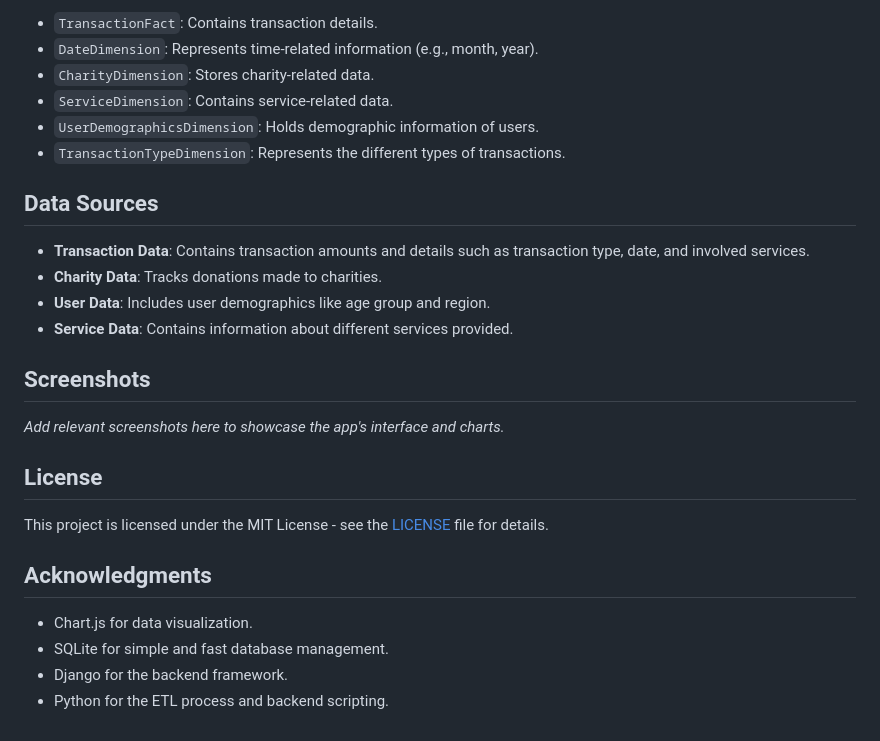
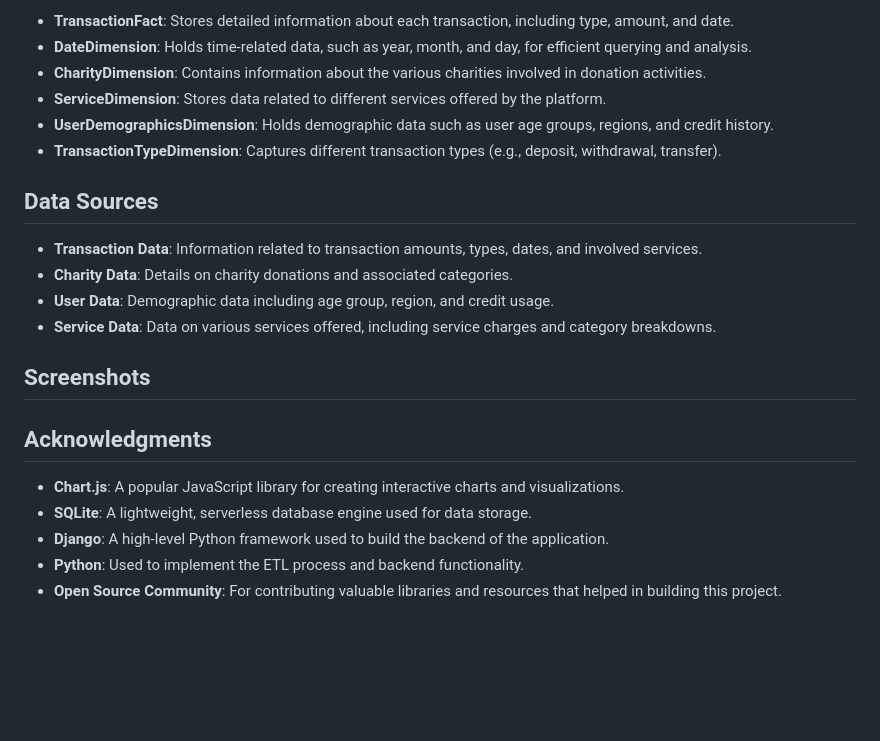
Before and after one commit to Mohamedosama-dev/ETL_Data_Warehouse, a Markdown page: README.md, the part around one of its changes. Drawn GitHub-style; blank space fills up the shorter version.

```diff
--- a/README.md
+++ b/README.md
@@ -72,29 +74,28 @@ The project uses several key models:
 
-- `TransactionFact`: Contains transaction details.
-- `DateDimension`: Represents time-related information (e.g., month, year).
-- `CharityDimension`: Stores charity-related data.
-- `ServiceDimension`: Contains service-related data.
-- `UserDemographicsDimension`: Holds demographic information of users.
-- `TransactionTypeDimension`: Represents the different types of transactions.
+- **TransactionFact**: Stores detailed information about each transaction, including type, amount, and date.
+- **DateDimension**: Holds time-related data, such as year, month, and day, for efficient querying and analysis.
+- **CharityDimension**: Contains information about the various charities involved in donation activities.
+- **ServiceDimension**: Stores data related to different services offered by the platform.
+- **UserDemographicsDimension**: Holds demographic data such as user age groups, regions, and credit history.
+- **TransactionTypeDimension**: Captures different transaction types (e.g., deposit, withdrawal, transfer).
 
 ## Data Sources
 
-- **Transaction Data**: Contains transaction amounts and details such as transaction type, date, and involved services.
-- **Charity Data**: Tracks donations made to charities.
-- **User Data**: Includes user demographics like age group and region.
-- **Service Data**: Contains information about different services provided.
+- **Transaction Data**:
+   Information related to transaction amounts, types, dates, and involved services.
+- **Charity Data**: Details on charity donations and associated categories.
+- **User Data**: Demographic data including age group, region, and credit usage.
+- **Service Data**: Data on various services offered, including service charges and category breakdowns.
 
 ## Screenshots
 
-*Add relevant screenshots here to showcase the app's interface and charts.*
 
-## License
 
-This project is licensed under the MIT License - see the [LICENSE](LICENSE) file for details.
 
 ## Acknowledgments
 
-- Chart.js for data visualization.
-- SQLite for simple and fast database management.
-- Django for the backend framework.
-- Python for the ETL process and backend scripting.
+- **Chart.js**: A popular JavaScript library for creating interactive charts and visualizations.
+- **SQLite**: A lightweight, serverless database engine used for data storage.
+- **Django**: A high-level Python framework used to build the backend of the application.
+- **Python**: Used to implement the ETL process and backend functionality.
+- **Open Source Community**: For contributing valuable libraries and resources that helped in building this project.
```
Also changed, not shown: other parts of README.md (+28 -26 lines).
